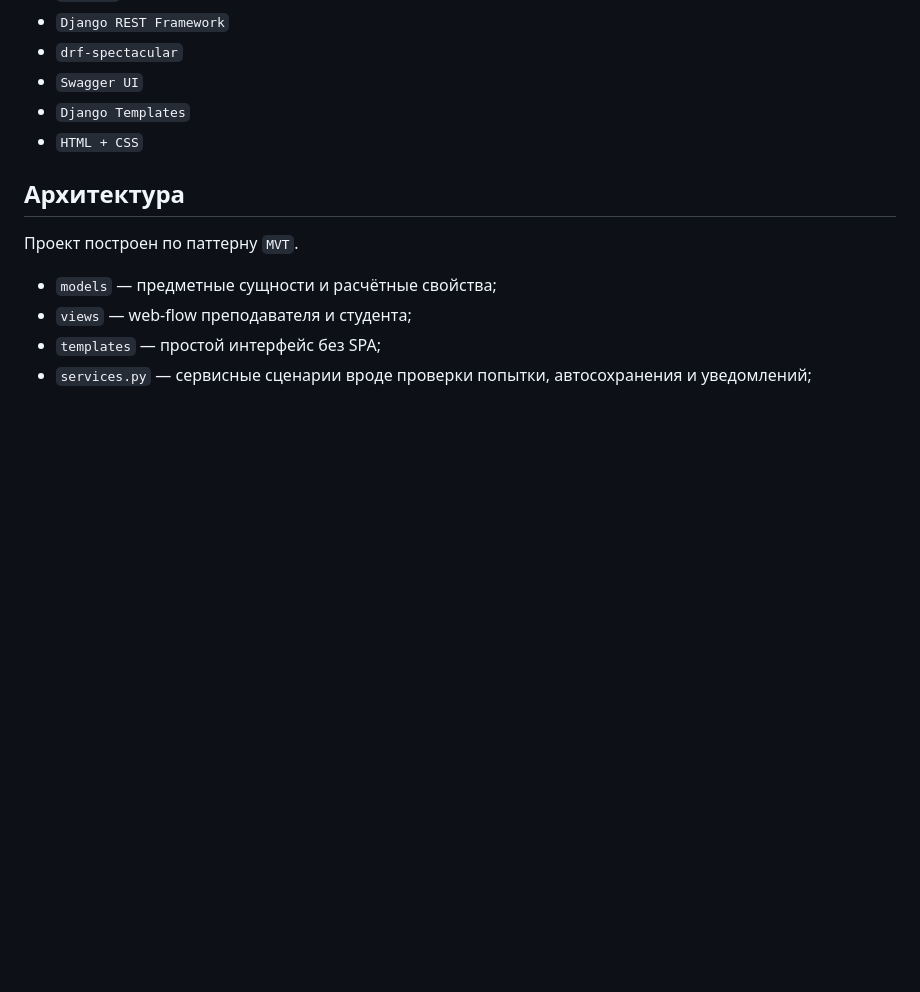
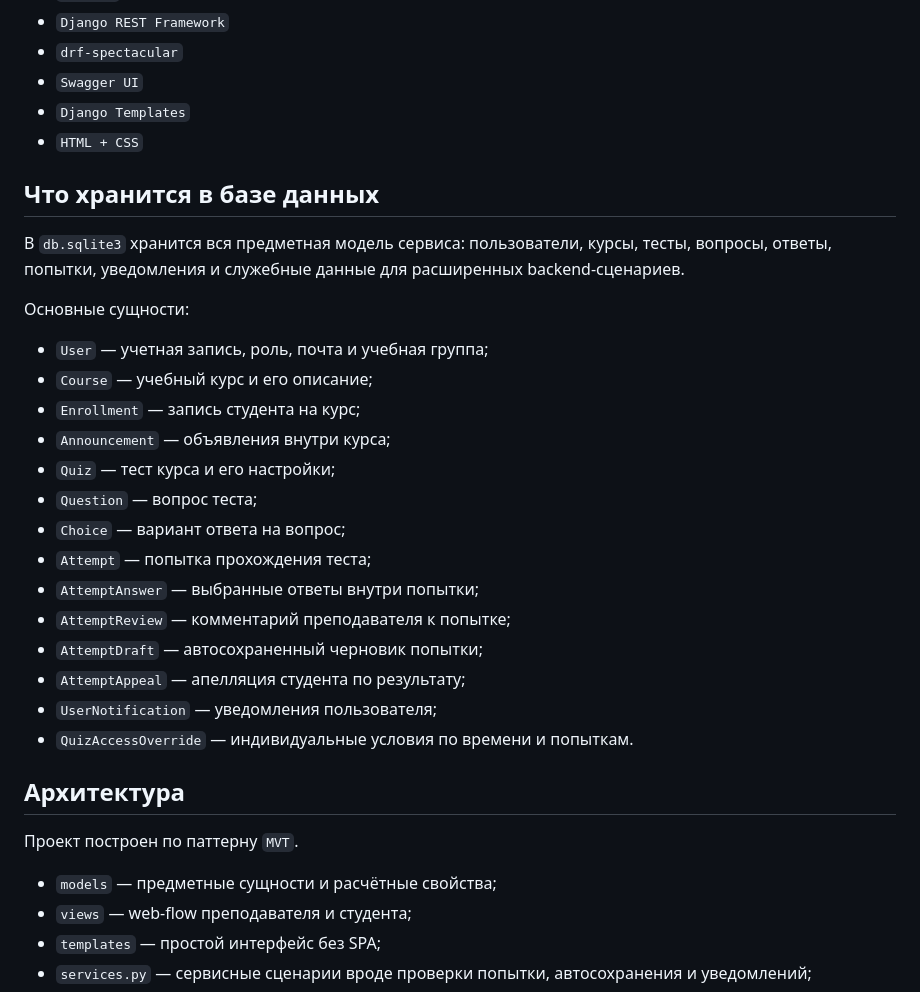
Before and after one commit to MikhailBOBR/EduTesting, a Markdown page: README.md, the part around the change. Rendered like a GitHub page; blank space fills up the shorter version.

Commit message:
pre-releaseV1.0.2

```diff
--- a/README.md
+++ b/README.md
@@ -80,6 +80,27 @@ EduTesting — веб-приложение для онлайн-тестиров
 - `Swagger UI`
 - `Django Templates`
 - `HTML + CSS`
+
+## Что хранится в базе данных
+
+В `db.sqlite3` хранится вся предметная модель сервиса: пользователи, курсы, тесты, вопросы, ответы, попытки, уведомления и служебные данные для расширенных backend-сценариев.
+
+Основные сущности:
+
+- `User` — учетная запись, роль, почта и учебная группа;
+- `Course` — учебный курс и его описание;
+- `Enrollment` — запись студента на курс;
+- `Announcement` — объявления внутри курса;
+- `Quiz` — тест курса и его настройки;
+- `Question` — вопрос теста;
+- `Choice` — вариант ответа на вопрос;
+- `Attempt` — попытка прохождения теста;
+- `AttemptAnswer` — выбранные ответы внутри попытки;
+- `AttemptReview` — комментарий преподавателя к попытке;
+- `AttemptDraft` — автосохраненный черновик попытки;
+- `AttemptAppeal` — апелляция студента по результату;
+- `UserNotification` — уведомления пользователя;
+- `QuizAccessOverride` — индивидуальные условия по времени и попыткам.
 
 ## Архитектура
 
```
